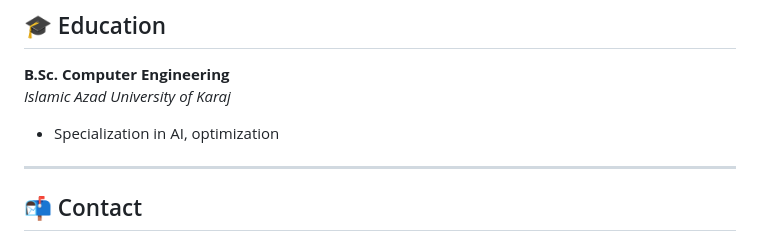
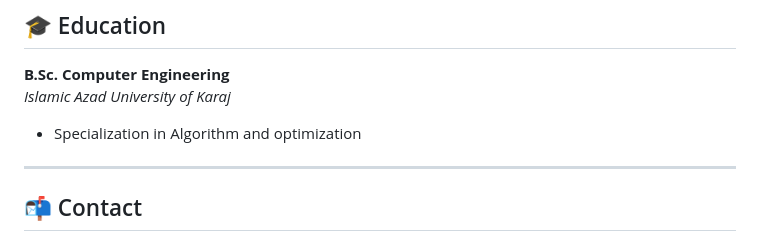
Before and after one commit to ErfanNahidi/ErfanNahidi, a Markdown page: README.md, the part around the change. GitHub-like rendering.

```diff
--- a/README.md
+++ b/README.md
@@ -70,7 +70,7 @@ No fluff. Just data, code, and systems that work under pressure.
 
 **B.Sc. Computer Engineering**
 *Islamic Azad University of Karaj*
-- Specialization in AI, optimization
+- Specialization in Algorithm and optimization
 
 ---
 
```
